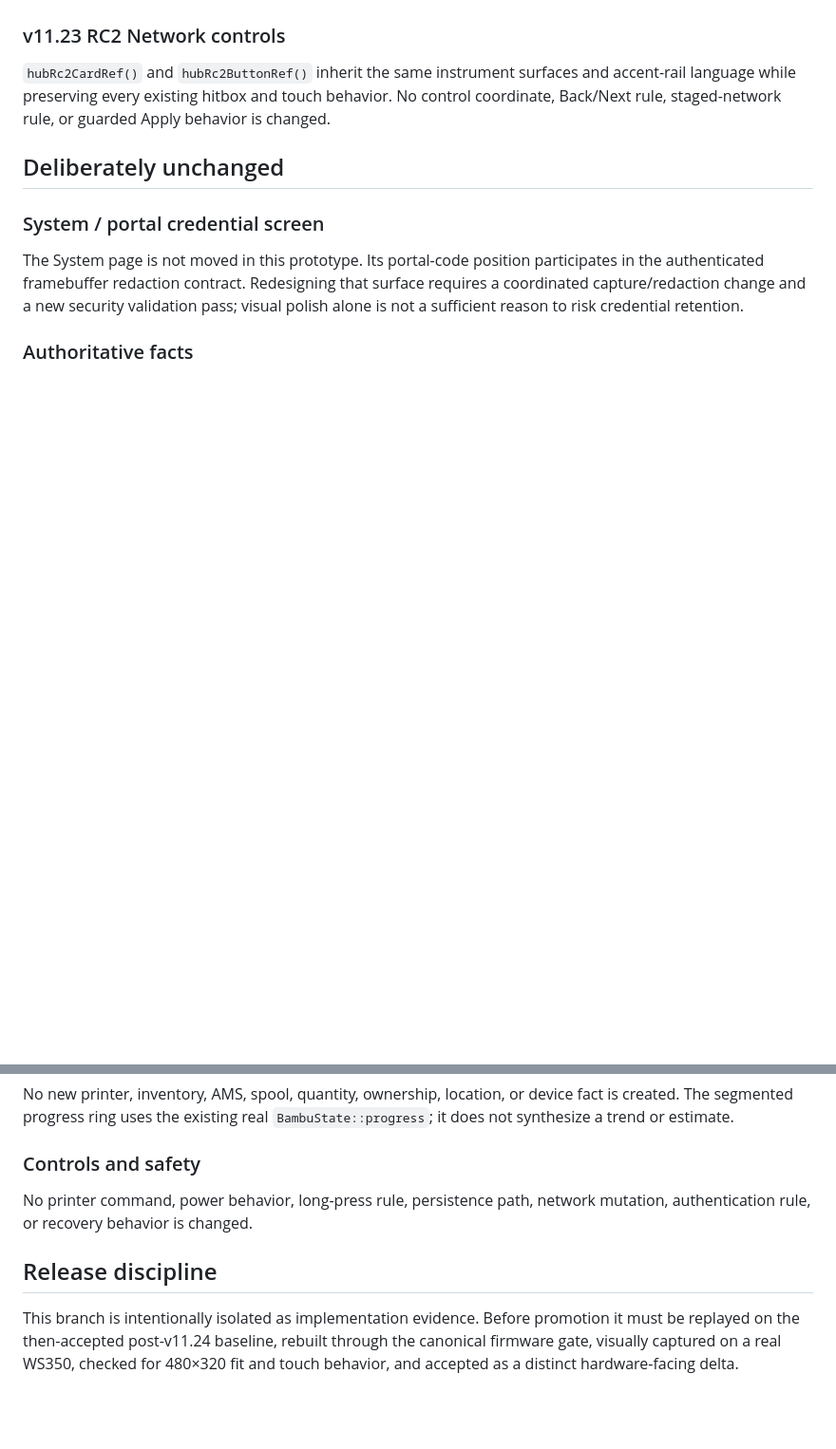
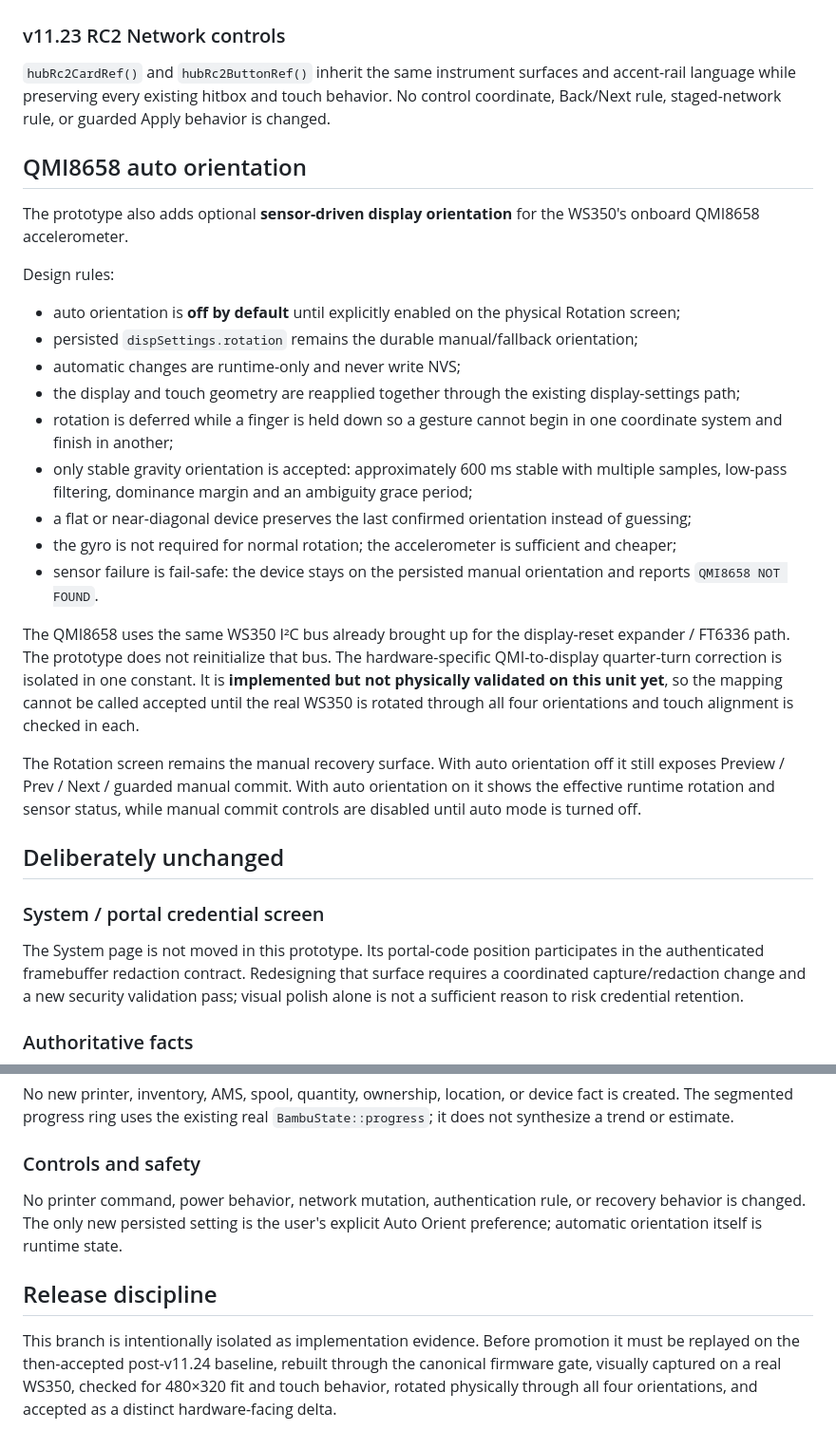
Before and after one commit to azmusgb/bambuhelper-smart-display, a Markdown page: docs/WORKSHOP_INSTRUMENT_UI_V1.md, 2 parts joined by grey strips. Shown at 95% size. Drawn GitHub-style; blank space fills up the shorter version.

Commit message:
Document QMI8658 auto-orientation design

```diff
--- a/docs/WORKSHOP_INSTRUMENT_UI_V1.md
+++ b/docs/WORKSHOP_INSTRUMENT_UI_V1.md
@@ -82,6 +82,26 @@ Color remains semantic: green healthy/ready, amber attention/staged, red fault/d
 ### v11.23 RC2 Network controls
 `hubRc2CardRef()` and `hubRc2ButtonRef()` inherit the same instrument surfaces and accent-rail language while preserving every existing hitbox and touch behavior. No control coordinate, Back/Next rule, staged-network rule, or guarded Apply behavior is changed.
 
+## QMI8658 auto orientation
+
+The prototype also adds optional **sensor-driven display orientation** for the WS350's onboard QMI8658 accelerometer.
+
+Design rules:
+
+- auto orientation is **off by default** until explicitly enabled on the physical Rotation screen;
+- persisted `dispSettings.rotation` remains the durable manual/fallback orientation;
+- automatic changes are runtime-only and never write NVS;
+- the display and touch geometry are reapplied together through the existing display-settings path;
+- rotation is deferred while a finger is held down so a gesture cannot begin in one coordinate system and finish in another;
+- only stable gravity orientation is accepted: approximately 600 ms stable with multiple samples, low-pass filtering, dominance margin and an ambiguity grace period;
+- a flat or near-diagonal device preserves the last confirmed orientation instead of guessing;
+- the gyro is not required for normal rotation; the accelerometer is sufficient and cheaper;
+- sensor failure is fail-safe: the device stays on the persisted manual orientation and reports `QMI8658 NOT FOUND`.
+
+The QMI8658 uses the same WS350 I²C bus already brought up for the display-reset expander / FT6336 path. The prototype does not reinitialize that bus. The hardware-specific QMI-to-display quarter-turn correction is isolated in one constant. It is **implemented but not physically validated on this unit yet**, so the mapping cannot be called accepted until the real WS350 is rotated through all four orientations and touch alignment is checked in each.
+
+The Rotation screen remains the manual recovery surface. With auto orientation off it still exposes Preview / Prev / Next / guarded manual commit. With auto orientation on it shows the effective runtime rotation and sensor status, while manual commit controls are disabled until auto mode is turned off.
+
 ## Deliberately unchanged
 
 ### System / portal credential screen
@@ -91,8 +111,8 @@ The System page is not moved in this prototype. Its portal-code position partici
 No new printer, inventory, AMS, spool, quantity, ownership, location, or device fact is created. The segmented progress ring uses the existing real `BambuState::progress`; it does not synthesize a trend or estimate.
 
 ### Controls and safety
-No printer command, power behavior, long-press rule, persistence path, network mutation, authentication rule, or recovery behavior is changed.
+No printer command, power behavior, network mutation, authentication rule, or recovery behavior is changed. The only new persisted setting is the user's explicit Auto Orient preference; automatic orientation itself is runtime state.
 
 ## Release discipline
 
-This branch is intentionally isolated as implementation evidence. Before promotion it must be replayed on the then-accepted post-v11.24 baseline, rebuilt through the canonical firmware gate, visually captured on a real WS350, checked for 480×320 fit and touch behavior, and accepted as a distinct hardware-facing delta.
+This branch is intentionally isolated as implementation evidence. Before promotion it must be replayed on the then-accepted post-v11.24 baseline, rebuilt through the canonical firmware gate, visually captured on a real WS350, checked for 480×320 fit and touch behavior, rotated physically through all four orientations, and accepted as a distinct hardware-facing delta.
```
